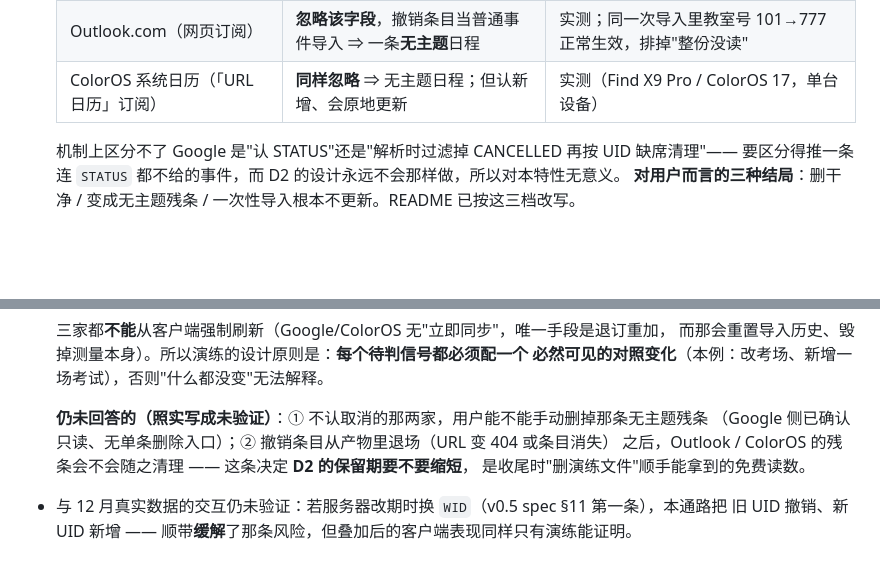
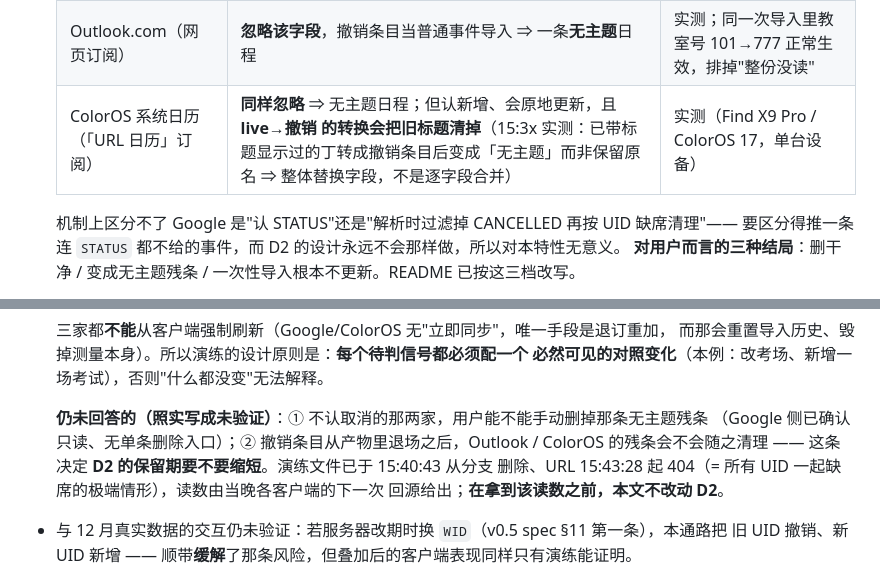
Before and after one commit to XLJFZ/xjtu-timetable-calendar, a Markdown page: docs/design/2026-10-09-exam-cancellation.md, 2 parts joined by grey strips. GitHub-like rendering; blank space fills up the shorter version.

```diff
--- a/docs/design/2026-10-09-exam-cancellation.md
+++ b/docs/design/2026-10-09-exam-cancellation.md
@@ -375,7 +375,7 @@ docstring 里不要放 `>>>` 例子**。`ruff format --check .` 会连带格式
   |---|---|---|
   | Google 日历（网页「从 URL 添加」） | **移除日程** | 实测；两个独立状态（C、D）各验一次 |
   | Outlook.com（网页订阅） | **忽略该字段**，撤销条目当普通事件导入 ⇒ 一条**无主题**日程 | 实测；同一次导入里教室号 101→777 正常生效，排掉"整份没读" |
-  | ColorOS 系统日历（「URL 日历」订阅） | **同样忽略** ⇒ 无主题日程；但认新增、会原地更新 | 实测（Find X9 Pro / ColorOS 17，单台设备） |
+  | ColorOS 系统日历（「URL 日历」订阅） | **同样忽略** ⇒ 无主题日程；但认新增、会原地更新，且 **live→撤销 的转换会把旧标题清掉**（15:3x 实测：已带标题显示过的丁转成撤销条目后变成「无主题」而非保留原名 ⇒ 整体替换字段，不是逐字段合并） | 实测（Find X9 Pro / ColorOS 17，单台设备） |
 
   机制上区分不了 Google 是"认 STATUS"还是"解析时过滤掉 CANCELLED 再按 UID 缺席清理"——
   要区分得推一条连 `STATUS` 都不给的事件，而 D2 的设计永远不会那样做，所以对本特性无意义。
@@ -399,9 +399,10 @@ docstring 里不要放 `>>>` 例子**。`ruff format --check .` 会连带格式
   必然可见的对照变化**（本例：改考场、新增一场考试），否则"什么都没变"无法解释。
 
   **仍未回答的（照实写成未验证）**：① 不认取消的那两家，用户能不能手动删掉那条无主题残条
-  （Google 侧已确认只读、无单条删除入口）；② 撤销条目从产物里退场（URL 变 404 或条目消失）
-  之后，Outlook / ColorOS 的残条会不会随之清理 —— 这条决定 **D2 的保留期要不要缩短**，
-  是收尾时"删演练文件"顺手能拿到的免费读数。
+  （Google 侧已确认只读、无单条删除入口）；② 撤销条目从产物里退场之后，Outlook / ColorOS
+  的残条会不会随之清理 —— 这条决定 **D2 的保留期要不要缩短**。演练文件已于 15:40:43 从分支
+  删除、URL 15:43:28 起 404（= 所有 UID 一起缺席的极端情形），读数由当晚各客户端的下一次
+  回源给出；**在拿到该读数之前，本文不改动 D2**。
 - 与 12 月真实数据的交互仍未验证：若服务器改期时换 `WID`（v0.5 spec §11 第一条），本通路把
   旧 UID 撤销、新 UID 新增 —— 顺带**缓解**了那条风险，但叠加后的客户端表现同样只有演练能证明。
 - 台账不会无限增长，但**不是**"学期结束自然清空"（原稿这句话不准确，已更正）：只有被渲染过
```
Also changed, not shown: docs/design/2026-10-11-subscription-followups.md (+6 -5 lines).
